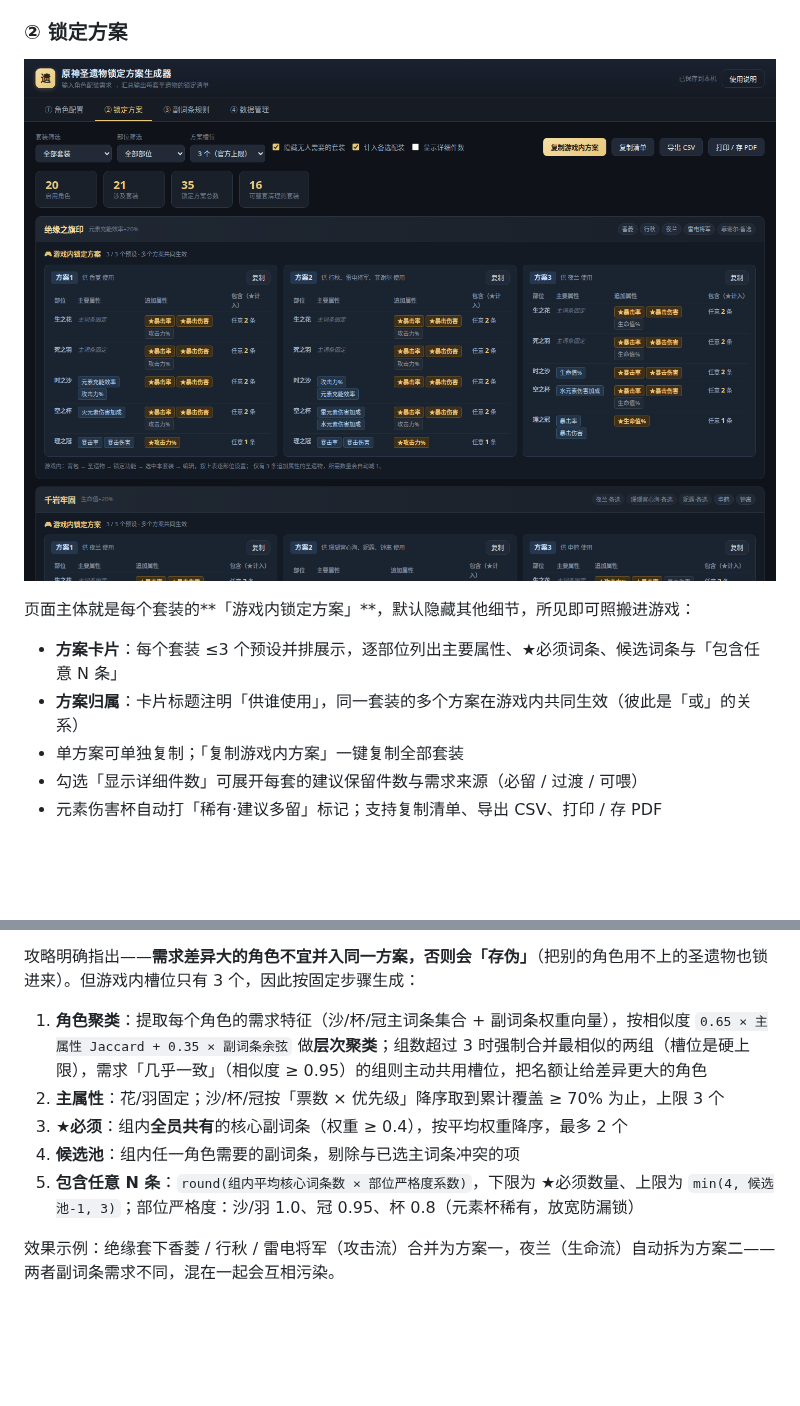
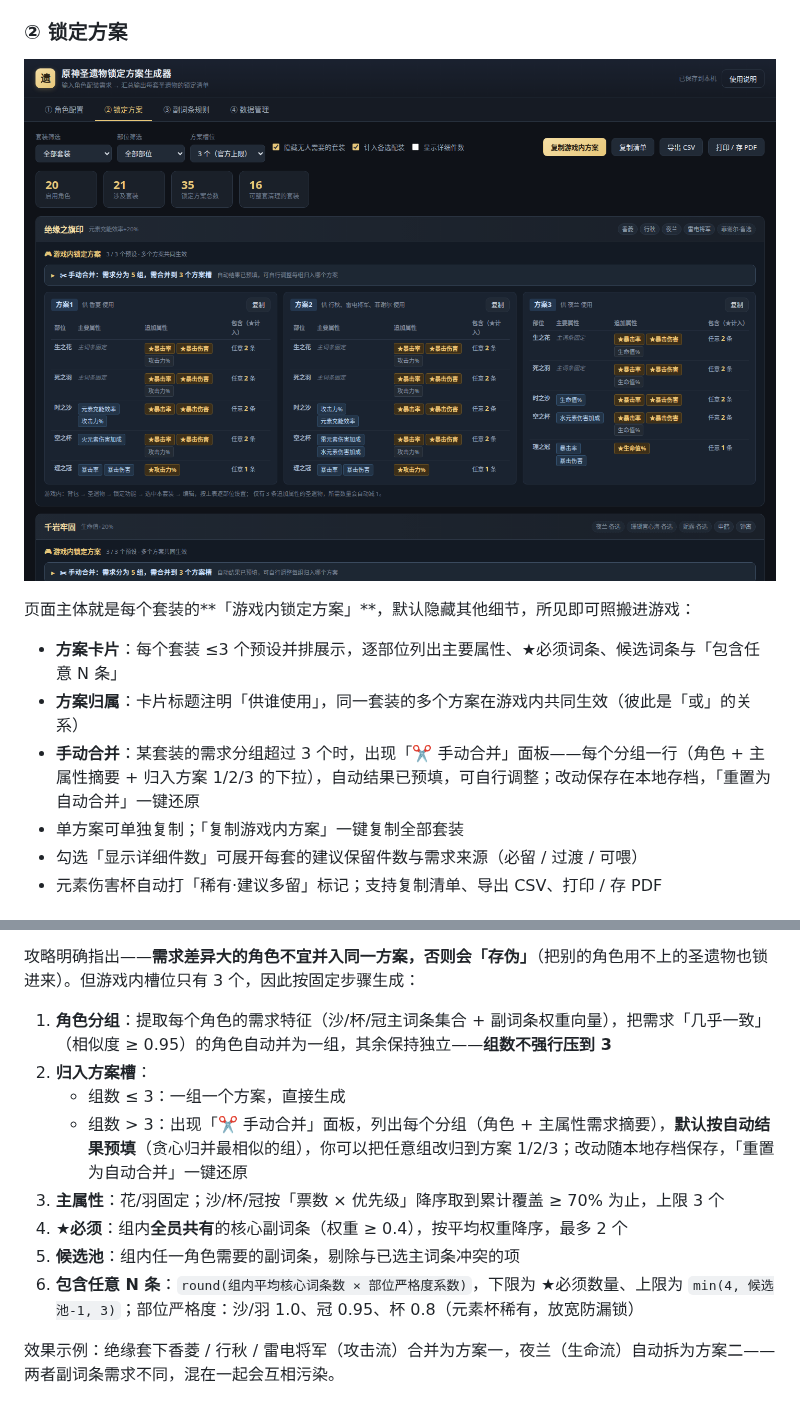
Before and after one commit to Warpeas/genshin-artifact-lock, a Markdown page: README.md, 2 parts joined by grey strips. GitHub-like rendering; pictures changed too: preview/02-锁定方案.png; blank space fills up the shorter version.

```diff
--- a/README.md
+++ b/README.md
@@ -181,6 +181,7 @@ genshin-artifact-lock/
 
 - **方案卡片**：每个套装 ≤3 个预设并排展示，逐部位列出主要属性、★必须词条、候选词条与「包含任意 N 条」
 - **方案归属**：卡片标题注明「供谁使用」，同一套装的多个方案在游戏内共同生效（彼此是「或」的关系）
+- **手动合并**：某套装的需求分组超过 3 个时，出现「✂️ 手动合并」面板——每个分组一行（角色 + 主属性摘要 + 归入方案 1/2/3 的下拉），自动结果已预填，可自行调整；改动保存在本地存档，「重置为自动合并」一键还原
 - 单方案可单独复制；「复制游戏内方案」一键复制全部套装
 - 勾选「显示详细件数」可展开每套的建议保留件数与需求来源（必留 / 过渡 / 可喂）
 - 元素伤害杯自动打「稀有·建议多留」标记；支持复制清单、导出 CSV、打印 / 存 PDF
@@ -202,11 +203,14 @@ genshin-artifact-lock/
 
 攻略明确指出——**需求差异大的角色不宜并入同一方案，否则会「存伪」**（把别的角色用不上的圣遗物也锁进来）。但游戏内槽位只有 3 个，因此按固定步骤生成：
 
-1. **角色聚类**：提取每个角色的需求特征（沙/杯/冠主词条集合 + 副词条权重向量），按相似度 `0.65 × 主属性 Jaccard + 0.35 × 副词条余弦` 做**层次聚类**；组数超过 3 时强制合并最相似的两组（槽位是硬上限），需求「几乎一致」（相似度 ≥ 0.95）的组则主动共用槽位，把名额让给差异更大的角色
-2. **主属性**：花/羽固定；沙/杯/冠按「票数 × 优先级」降序取到累计覆盖 ≥ 70% 为止，上限 3 个
-3. **★必须**：组内**全员共有**的核心副词条（权重 ≥ 0.4），按平均权重降序，最多 2 个
-4. **候选池**：组内任一角色需要的副词条，剔除与已选主词条冲突的项
-5. **包含任意 N 条**：`round(组内平均核心词条数 × 部位严格度系数)`，下限为 ★必须数量、上限为 `min(4, 候选池-1, 3)`；部位严格度：沙/羽 1.0、冠 0.95、杯 0.8（元素杯稀有，放宽防漏锁）
+1. **角色分组**：提取每个角色的需求特征（沙/杯/冠主词条集合 + 副词条权重向量），把需求「几乎一致」（相似度 ≥ 0.95）的角色自动并为一组，其余保持独立——**组数不强行压到 3**
+2. **归入方案槽**：
+   - 组数 ≤ 3：一组一个方案，直接生成
+   - 组数 > 3：出现「✂️ 手动合并」面板，列出每个分组（角色 + 主属性需求摘要），**默认按自动结果预填**（贪心归并最相似的组），你可以把任意组改归到方案 1/2/3；改动随本地存档保存，「重置为自动合并」一键还原
+3. **主属性**：花/羽固定；沙/杯/冠按「票数 × 优先级」降序取到累计覆盖 ≥ 70% 为止，上限 3 个
+4. **★必须**：组内**全员共有**的核心副词条（权重 ≥ 0.4），按平均权重降序，最多 2 个
+5. **候选池**：组内任一角色需要的副词条，剔除与已选主词条冲突的项
+6. **包含任意 N 条**：`round(组内平均核心词条数 × 部位严格度系数)`，下限为 ★必须数量、上限为 `min(4, 候选池-1, 3)`；部位严格度：沙/羽 1.0、冠 0.95、杯 0.8（元素杯稀有，放宽防漏锁）
 
 效果示例：绝缘套下香菱 / 行秋 / 雷电将军（攻击流）合并为方案一，夜兰（生命流）自动拆为方案二——两者副词条需求不同，混在一起会互相污染。
 
```
Also changed, not shown: 4 other files.
